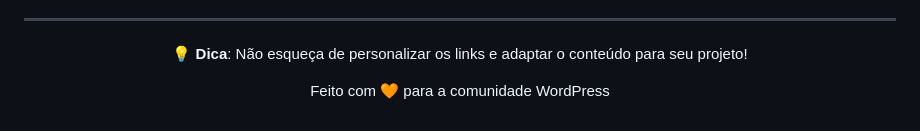
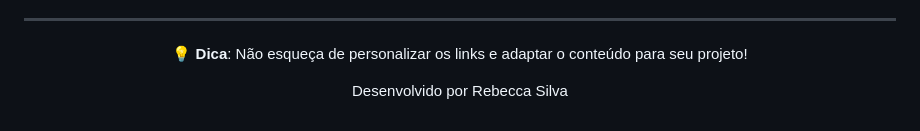
Before and after one commit to rebeccasilv/JavaScript, a Markdown page: Home - Site de Receitas/README.md, the part around the change. Drawn GitHub-style.

```diff
--- a/Home - Site de Receitas/README.md
+++ b/Home - Site de Receitas/README.md
@@ -355,7 +355,7 @@ Este projeto foi desenvolvido aplicando:
 
 **💡 Dica**: Não esqueça de personalizar os links e adaptar o conteúdo para seu projeto!
 
-Feito com 🧡 para a comunidade WordPress
+Desenvolvido por Rebecca Silva
 
 
 </div>
```
